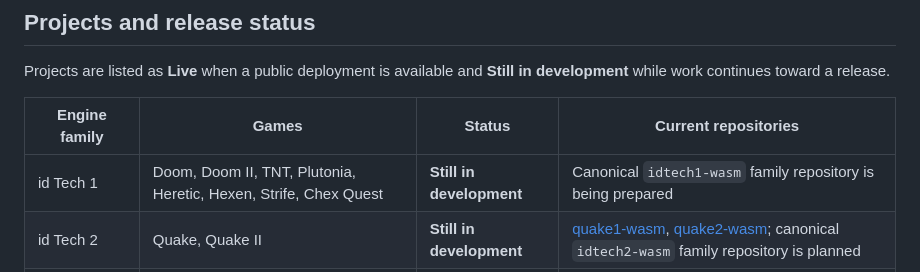
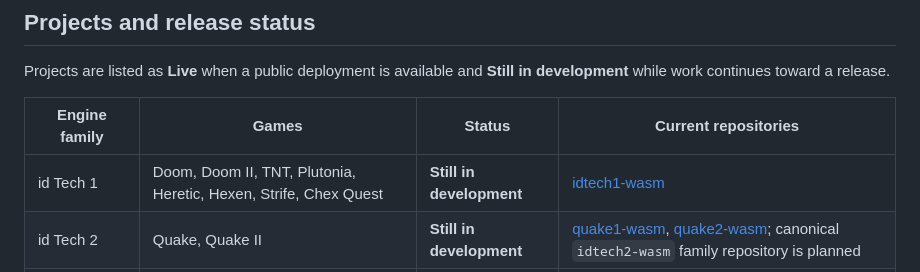
Before and after one commit to theodorecharles/wasm-game-framework, a Markdown page: README.md, the part around the change. Rendered like a GitHub page.

Commit message:
Link the id Tech 1 family

```diff
--- a/README.md
+++ b/README.md
@@ -364,7 +364,7 @@ Projects are listed as **Live** when a public deployment is available and
 
 | Engine family | Games | Status | Current repositories |
 | --- | --- | --- | --- |
-| id Tech 1 | Doom, Doom II, TNT, Plutonia, Heretic, Hexen, Strife, Chex Quest | **Still in development** | Canonical `idtech1-wasm` family repository is being prepared |
+| id Tech 1 | Doom, Doom II, TNT, Plutonia, Heretic, Hexen, Strife, Chex Quest | **Still in development** | [idtech1-wasm](https://github.com/theodorecharles/idtech1-wasm) |
 | id Tech 2 | Quake, Quake II | **Still in development** | [quake1-wasm](https://github.com/theodorecharles/quake1-wasm), [quake2-wasm](https://github.com/theodorecharles/quake2-wasm); canonical `idtech2-wasm` family repository is planned |
 | id Tech 3 | Quake III Arena | **Still in development** | [quake3-wasm](https://github.com/theodorecharles/quake3-wasm) |
 | id Tech 3 | Return to Castle Wolfenstein | **Still in development** | [rtcw-wasm](https://github.com/theodorecharles/rtcw-wasm) |
```
